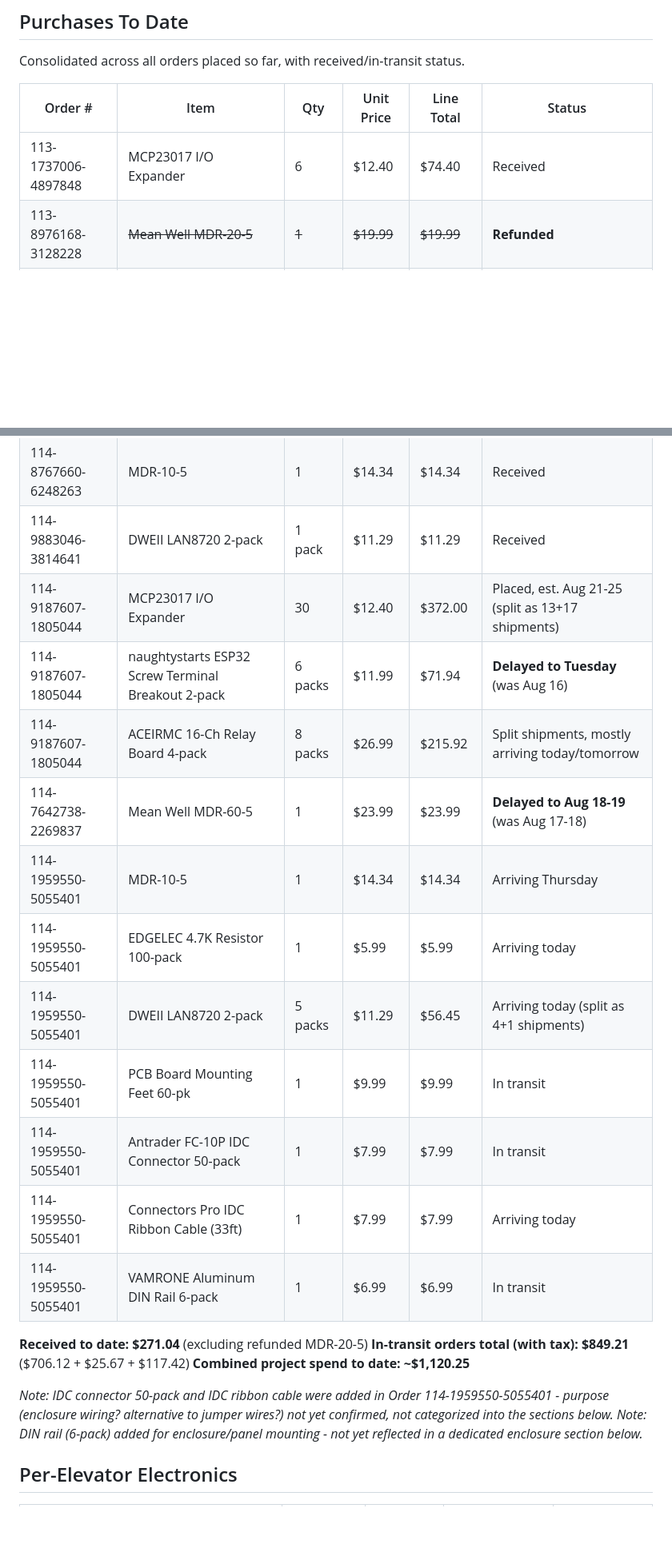
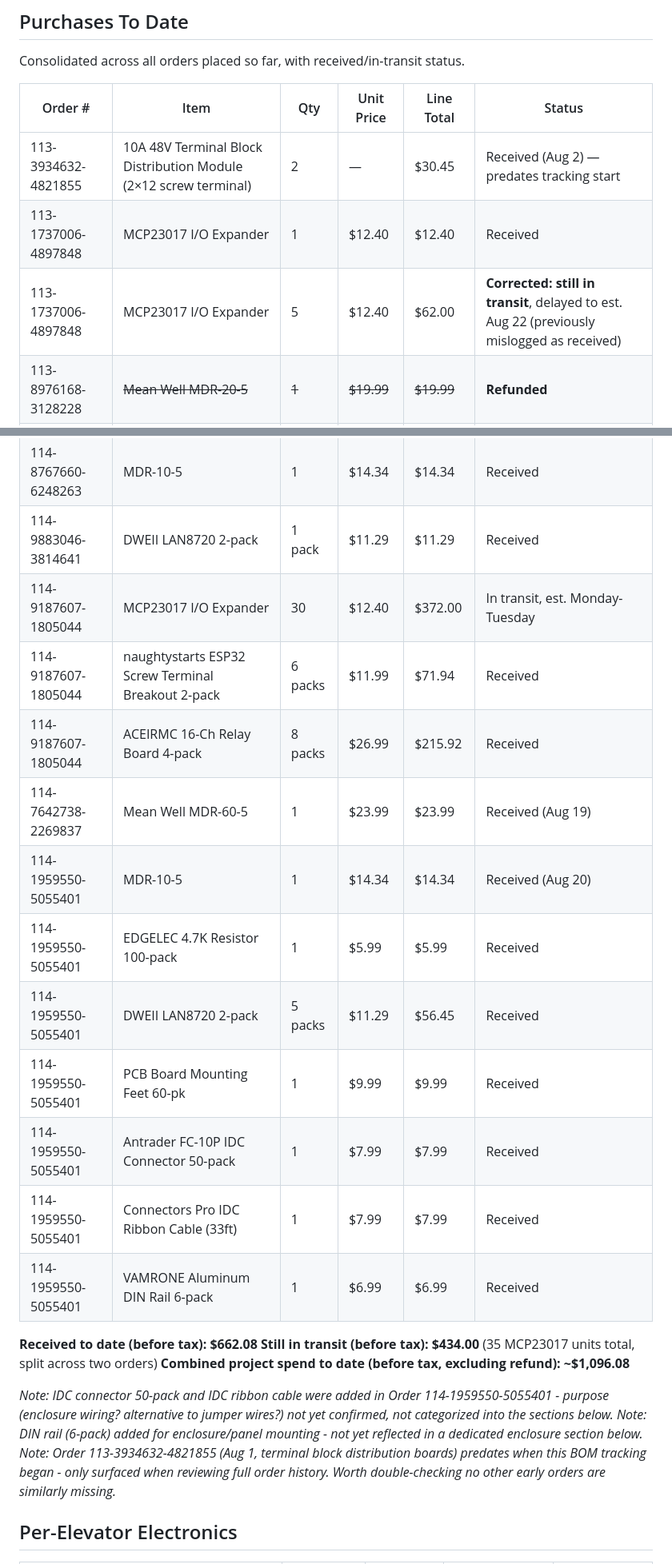
Before and after one commit to dvargastech11/tech11-relay-control, a Markdown page: BOM.md, 2 parts joined by grey strips. Shown at 80% size. Rendered like a GitHub page; blank space fills up the shorter version.

Commit message:
Correct MCP23017 receipt status (5 of first-order units still in transit, not received), mark Orders 3-5 fully received, add previously untracked Aug 1 terminal block order

```diff
--- a/BOM.md
+++ b/BOM.md
@@ -12,31 +12,34 @@ Consolidated across all orders placed so far, with received/in-transit status.
 
 | Order # | Item | Qty | Unit Price | Line Total | Status |
 |---|---|---|---|---|---|
-| 113-1737006-4897848 | MCP23017 I/O Expander | 6 | $12.40 | $74.40 | Received |
+| 113-3934632-4821855 | 10A 48V Terminal Block Distribution Module (2×12 screw terminal) | 2 | — | $30.45 | Received (Aug 2) — predates tracking start |
+| 113-1737006-4897848 | MCP23017 I/O Expander | 1 | $12.40 | $12.40 | Received |
+| 113-1737006-4897848 | MCP23017 I/O Expander | 5 | $12.40 | $62.00 | **Corrected: still in transit**, delayed to est. Aug 22 (previously mislogged as received) |
 | 113-8976168-3128228 | ~~Mean Well MDR-20-5~~ | ~~1~~ | ~~$19.99~~ | ~~$19.99~~ | **Refunded** |
 | 113-9008593-9929019 | ACEIRMC 16-Channel Relay Board 4-pack | 1 pack | $26.99 | $26.99 | Received |
 | 113-9008593-9929019 | HiLetgo ESP-WROOM-32 | 12 | $9.99 | $119.88 | Received |
 | 113-9008593-9929019 | Mean Well MDR-60-5 | 1 | $25.14 | $25.14 | Received |
 | 114-8767660-6248263 | MDR-10-5 | 1 | $14.34 | $14.34 | Received |
 | 114-9883046-3814641 | DWEII LAN8720 2-pack | 1 pack | $11.29 | $11.29 | Received |
-| 114-9187607-1805044 | MCP23017 I/O Expander | 30 | $12.40 | $372.00 | Placed, est. Aug 21-25 (split as 13+17 shipments) |
-| 114-9187607-1805044 | naughtystarts ESP32 Screw Terminal Breakout 2-pack | 6 packs | $11.99 | $71.94 | **Delayed to Tuesday** (was Aug 16) |
-| 114-9187607-1805044 | ACEIRMC 16-Ch Relay Board 4-pack | 8 packs | $26.99 | $215.92 | Split shipments, mostly arriving today/tomorrow |
-| 114-7642738-2269837 | Mean Well MDR-60-5 | 1 | $23.99 | $23.99 | **Delayed to Aug 18-19** (was Aug 17-18) |
-| 114-1959550-5055401 | MDR-10-5 | 1 | $14.34 | $14.34 | Arriving Thursday |
-| 114-1959550-5055401 | EDGELEC 4.7K Resistor 100-pack | 1 | $5.99 | $5.99 | Arriving today |
-| 114-1959550-5055401 | DWEII LAN8720 2-pack | 5 packs | $11.29 | $56.45 | Arriving today (split as 4+1 shipments) |
-| 114-1959550-5055401 | PCB Board Mounting Feet 60-pk | 1 | $9.99 | $9.99 | In transit |
-| 114-1959550-5055401 | Antrader FC-10P IDC Connector 50-pack | 1 | $7.99 | $7.99 | In transit |
-| 114-1959550-5055401 | Connectors Pro IDC Ribbon Cable (33ft) | 1 | $7.99 | $7.99 | Arriving today |
-| 114-1959550-5055401 | VAMRONE Aluminum DIN Rail 6-pack | 1 | $6.99 | $6.99 | In transit |
+| 114-9187607-1805044 | MCP23017 I/O Expander | 30 | $12.40 | $372.00 | In transit, est. Monday-Tuesday |
+| 114-9187607-1805044 | naughtystarts ESP32 Screw Terminal Breakout 2-pack | 6 packs | $11.99 | $71.94 | Received |
+| 114-9187607-1805044 | ACEIRMC 16-Ch Relay Board 4-pack | 8 packs | $26.99 | $215.92 | Received |
+| 114-7642738-2269837 | Mean Well MDR-60-5 | 1 | $23.99 | $23.99 | Received (Aug 19) |
+| 114-1959550-5055401 | MDR-10-5 | 1 | $14.34 | $14.34 | Received (Aug 20) |
+| 114-1959550-5055401 | EDGELEC 4.7K Resistor 100-pack | 1 | $5.99 | $5.99 | Received |
+| 114-1959550-5055401 | DWEII LAN8720 2-pack | 5 packs | $11.29 | $56.45 | Received |
+| 114-1959550-5055401 | PCB Board Mounting Feet 60-pk | 1 | $9.99 | $9.99 | Received |
+| 114-1959550-5055401 | Antrader FC-10P IDC Connector 50-pack | 1 | $7.99 | $7.99 | Received |
+| 114-1959550-5055401 | Connectors Pro IDC Ribbon Cable (33ft) | 1 | $7.99 | $7.99 | Received |
+| 114-1959550-5055401 | VAMRONE Aluminum DIN Rail 6-pack | 1 | $6.99 | $6.99 | Received |
 
-**Received to date: $271.04** (excluding refunded MDR-20-5)
-**In-transit orders total (with tax): $849.21** ($706.12 + $25.67 + $117.42)
-**Combined project spend to date: ~$1,120.25**
+**Received to date (before tax): $662.08**
+**Still in transit (before tax): $434.00** (35 MCP23017 units total, split across two orders)
+**Combined project spend to date (before tax, excluding refund): ~$1,096.08**
 
 _Note: IDC connector 50-pack and IDC ribbon cable were added in Order 114-1959550-5055401 - purpose (enclosure wiring? alternative to jumper wires?) not yet confirmed, not categorized into the sections below._
 _Note: DIN rail (6-pack) added for enclosure/panel mounting - not yet reflected in a dedicated enclosure section below._
+_Note: Order 113-3934632-4821855 (Aug 1, terminal block distribution boards) predates when this BOM tracking began - only surfaced when reviewing full order history. Worth double-checking no other early orders are similarly missing._
 
 
 ## Per-Elevator Electronics
```
